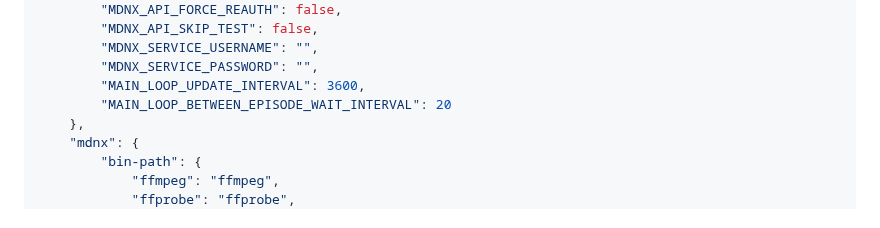
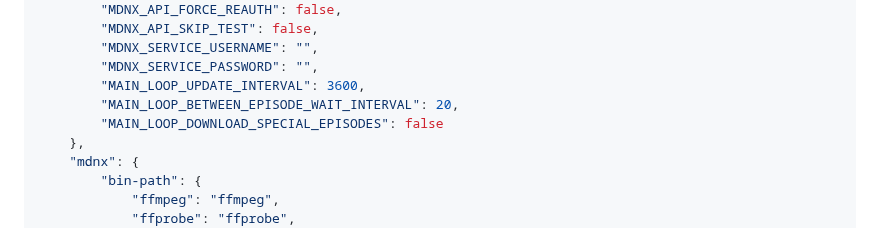
Before and after one commit to HyperNylium/mdnx-auto-dl, a Markdown page: README.md, the part around the change. GitHub-like rendering.

```diff
--- a/README.md
+++ b/README.md
@@ -90,7 +90,8 @@ These will later become variables you can put into the `docker-compose.yaml` env
         "MDNX_SERVICE_USERNAME": "",
         "MDNX_SERVICE_PASSWORD": "",
         "MAIN_LOOP_UPDATE_INTERVAL": 3600,
-        "MAIN_LOOP_BETWEEN_EPISODE_WAIT_INTERVAL": 20
+        "MAIN_LOOP_BETWEEN_EPISODE_WAIT_INTERVAL": 20,
+        "MAIN_LOOP_DOWNLOAD_SPECIAL_EPISODES": false
     },
     "mdnx": {
         "bin-path": {
```
